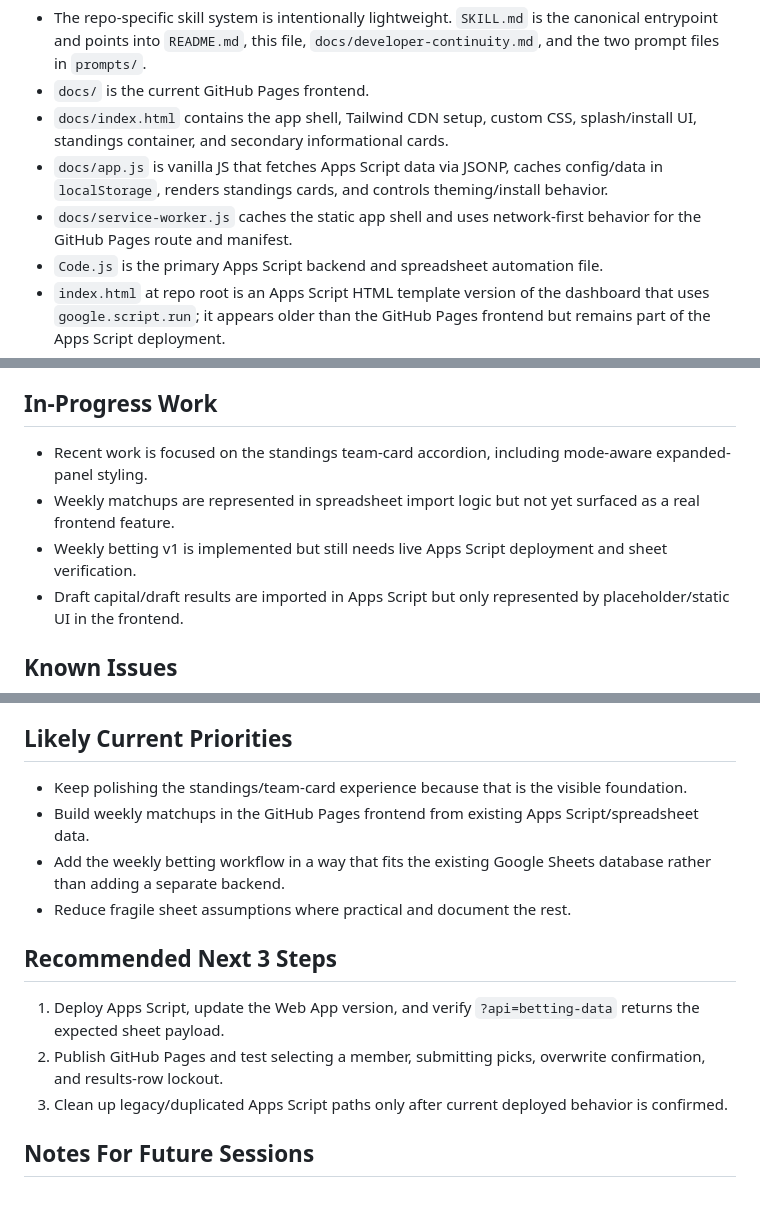
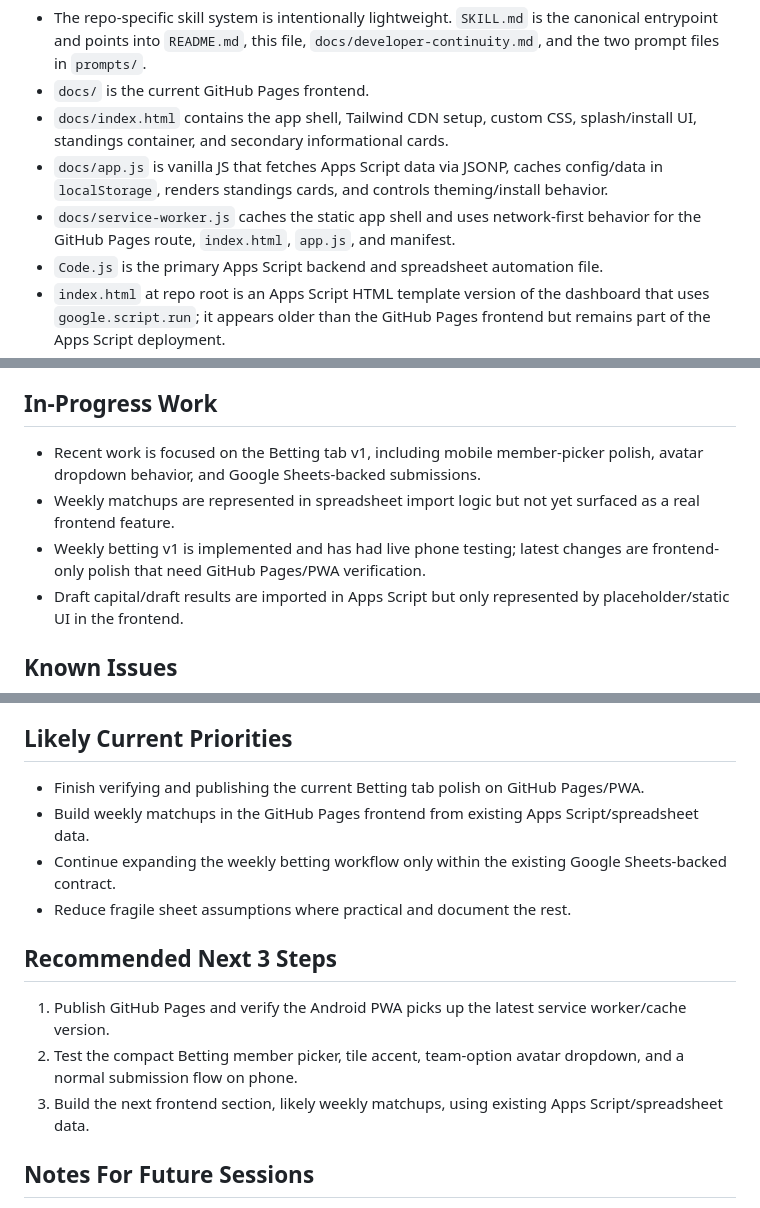
Before and after one commit to thedaywalker24-ffb/always-smooth-fantasy-football-app, a Markdown page: docs/project-state.md, 3 parts joined by grey strips. GitHub-like rendering.

Commit message:
betting page; final runthrough with prompts and docs

```diff
--- a/docs/project-state.md
+++ b/docs/project-state.md
@@ -27,7 +27,7 @@ The app should complement Sleeper, not replace it. Sleeper remains the place for
 * `docs/` is the current GitHub Pages frontend.
 * `docs/index.html` contains the app shell, Tailwind CDN setup, custom CSS, splash/install UI, standings container, and secondary informational cards.
 * `docs/app.js` is vanilla JS that fetches Apps Script data via JSONP, caches config/data in `localStorage`, renders standings cards, and controls theming/install behavior.
-* `docs/service-worker.js` caches the static app shell and uses network-first behavior for the GitHub Pages route and manifest.
+* `docs/service-worker.js` caches the static app shell and uses network-first behavior for the GitHub Pages route, `index.html`, `app.js`, and manifest.
 * `Code.js` is the primary Apps Script backend and spreadsheet automation file.
 * `index.html` at repo root is an Apps Script HTML template version of the dashboard that uses `google.script.run`; it appears older than the GitHub Pages frontend but remains part of the Apps Script deployment.
 * `Code2.gs.js` contains an older/simple Sleeper players import function and may be legacy.
@@ -145,9 +145,9 @@ Apps Script Script Properties:
 
 ## In-Progress Work
 
-* Recent work is focused on the standings team-card accordion, including mode-aware expanded-panel styling.
+* Recent work is focused on the Betting tab v1, including mobile member-picker polish, avatar dropdown behavior, and Google Sheets-backed submissions.
 * Weekly matchups are represented in spreadsheet import logic but not yet surfaced as a real frontend feature.
-* Weekly betting v1 is implemented but still needs live Apps Script deployment and sheet verification.
+* Weekly betting v1 is implemented and has had live phone testing; latest changes are frontend-only polish that need GitHub Pages/PWA verification.
 * Draft capital/draft results are imported in Apps Script but only represented by placeholder/static UI in the frontend.
 
 ## Known Issues
@@ -164,16 +164,16 @@ Apps Script Script Properties:
 
 ## Likely Current Priorities
 
-* Keep polishing the standings/team-card experience because that is the visible foundation.
+* Finish verifying and publishing the current Betting tab polish on GitHub Pages/PWA.
 * Build weekly matchups in the GitHub Pages frontend from existing Apps Script/spreadsheet data.
-* Add the weekly betting workflow in a way that fits the existing Google Sheets database rather than adding a separate backend.
+* Continue expanding the weekly betting workflow only within the existing Google Sheets-backed contract.
 * Reduce fragile sheet assumptions where practical and document the rest.
 
 ## Recommended Next 3 Steps
 
-1. Deploy Apps Script, update the Web App version, and verify `?api=betting-data` returns the expected sheet payload.
-2. Publish GitHub Pages and test selecting a member, submitting picks, overwrite confirmation, and results-row lockout.
-3. Clean up legacy/duplicated Apps Script paths only after current deployed behavior is confirmed.
+1. Publish GitHub Pages and verify the Android PWA picks up the latest service worker/cache version.
+2. Test the compact Betting member picker, tile accent, team-option avatar dropdown, and a normal submission flow on phone.
+3. Build the next frontend section, likely weekly matchups, using existing Apps Script/spreadsheet data.
 
 ## Notes For Future Sessions
 
```
Also changed, not shown: docs/developer-continuity.md (+2 -2 lines).
